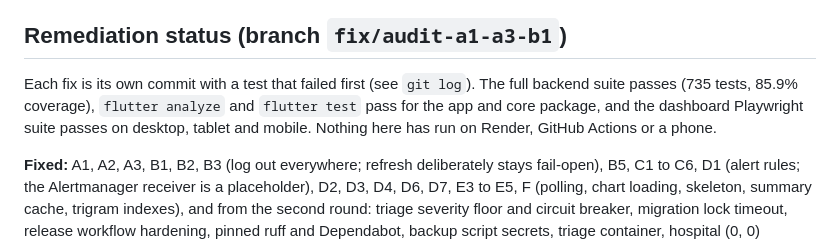
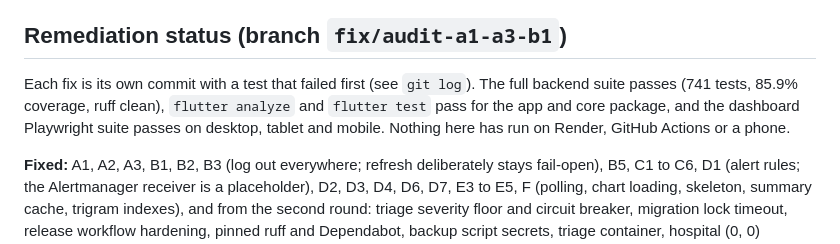
Before and after one commit to asherfarooq9-gif/smartride-nemt, a Markdown page: docs/AUDIT_2026-10-25.md, the part around the change. Drawn GitHub-style.

Commit message:
docs: correct the verified test count in the audit status

```diff
--- a/docs/AUDIT_2026-10-25.md
+++ b/docs/AUDIT_2026-10-25.md
@@ -8,7 +8,7 @@ Read-only audit by four reviewers: code review, security, web performance, test
 
 ## Remediation status (branch `fix/audit-a1-a3-b1`)
 
-Each fix is its own commit with a test that failed first (see `git log`). The full backend suite passes (735 tests, 85.9% coverage), `flutter analyze` and `flutter test` pass for the app and core package, and the dashboard Playwright suite passes on desktop, tablet and mobile. Nothing here has run on Render, GitHub Actions or a phone.
+Each fix is its own commit with a test that failed first (see `git log`). The full backend suite passes (741 tests, 85.9% coverage, ruff clean), `flutter analyze` and `flutter test` pass for the app and core package, and the dashboard Playwright suite passes on desktop, tablet and mobile. Nothing here has run on Render, GitHub Actions or a phone.
 
 **Fixed:** A1, A2, A3, B1, B2, B3 (log out everywhere; refresh deliberately stays fail-open), B5, C1 to C6, D1 (alert rules; the Alertmanager receiver is a placeholder), D2, D3, D4, D6, D7, E3 to E5, F (polling, chart loading, skeleton, summary cache, trigram indexes), and from the second round: triage severity floor and circuit breaker, migration lock timeout, release workflow hardening, pinned ruff and Dependabot, backup script secrets, triage container, hospital (0, 0) validation, driver accept errors, ride-ended handling, resume after restart, money display, top-up wording, socket token renewal, dashboard in-flight guards, confirmations, session notices and CSV labelling.
 
```
